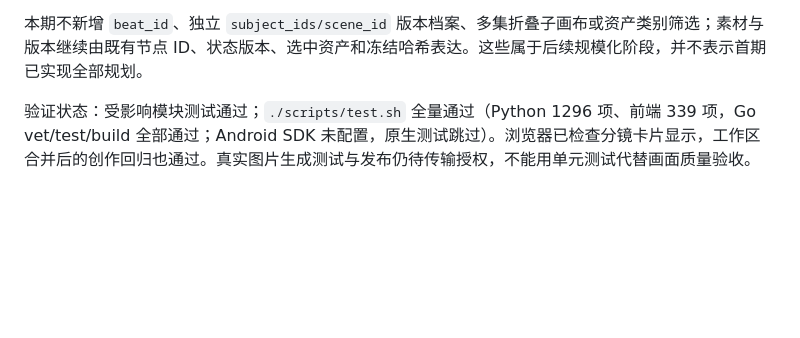
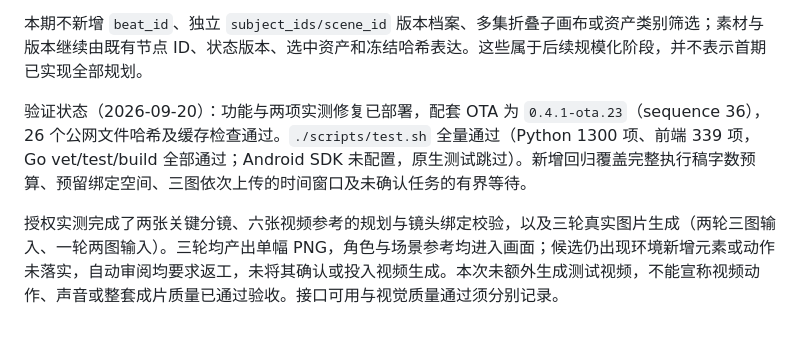
Before and after one commit to SSArchitect/AIAssistant, a Markdown page: docs/creation-storyboard-workflow-plan.md, the part around the change. Drawn GitHub-style; blank space fills up the shorter version.

Commit message:
docs(creation): record deployment and live validation limits

```diff
--- a/docs/creation-storyboard-workflow-plan.md
+++ b/docs/creation-storyboard-workflow-plan.md
@@ -184,4 +184,6 @@ flowchart LR
 
 本期不新增 `beat_id`、独立 `subject_ids/scene_id` 版本档案、多集折叠子画布或资产类别筛选；素材与版本继续由既有节点 ID、状态版本、选中资产和冻结哈希表达。这些属于后续规模化阶段，并不表示首期已实现全部规划。
 
-验证状态：受影响模块测试通过；`./scripts/test.sh` 全量通过（Python 1296 项、前端 339 项，Go vet/test/build 全部通过；Android SDK 未配置，原生测试跳过）。浏览器已检查分镜卡片显示，工作区合并后的创作回归也通过。真实图片生成测试与发布仍待传输授权，不能用单元测试代替画面质量验收。
+验证状态（2026-09-20）：功能与两项实测修复已部署，配套 OTA 为 `0.4.1-ota.23`（sequence 36），26 个公网文件哈希及缓存检查通过。`./scripts/test.sh` 全量通过（Python 1300 项、前端 339 项，Go vet/test/build 全部通过；Android SDK 未配置，原生测试跳过）。新增回归覆盖完整执行稿字数预算、预留绑定空间、三图依次上传的时间窗口及未确认任务的有界等待。
+
+授权实测完成了两张关键分镜、六张视频参考的规划与镜头绑定校验，以及三轮真实图片生成（两轮三图输入、一轮两图输入）。三轮均产出单幅 PNG，角色与场景参考均进入画面；候选仍出现环境新增元素或动作未落实，自动审阅均要求返工，未将其确认或投入视频生成。本次未额外生成测试视频，不能宣称视频动作、声音或整套成片质量已通过验收。接口可用与视觉质量通过须分别记录。
```
